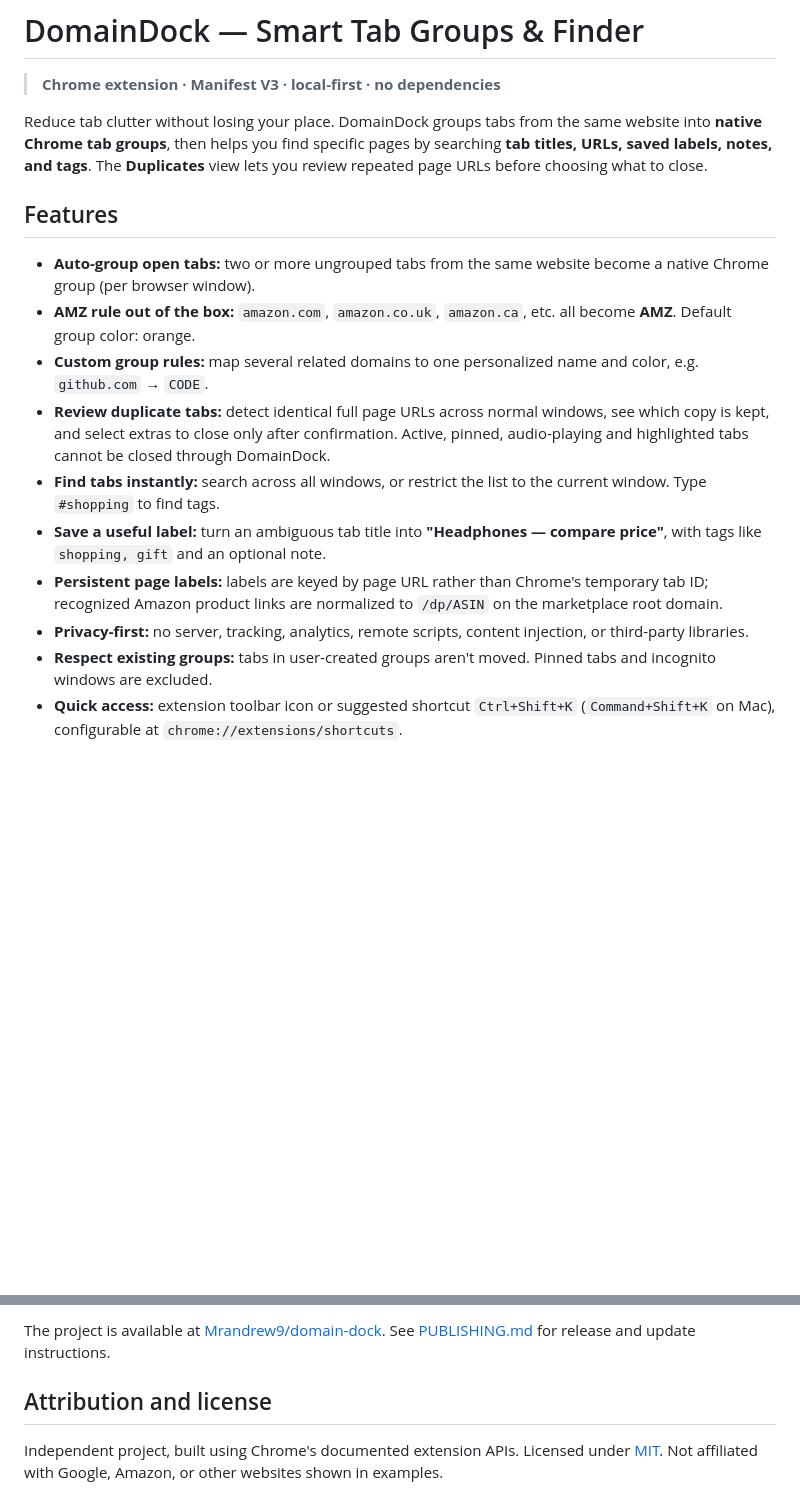
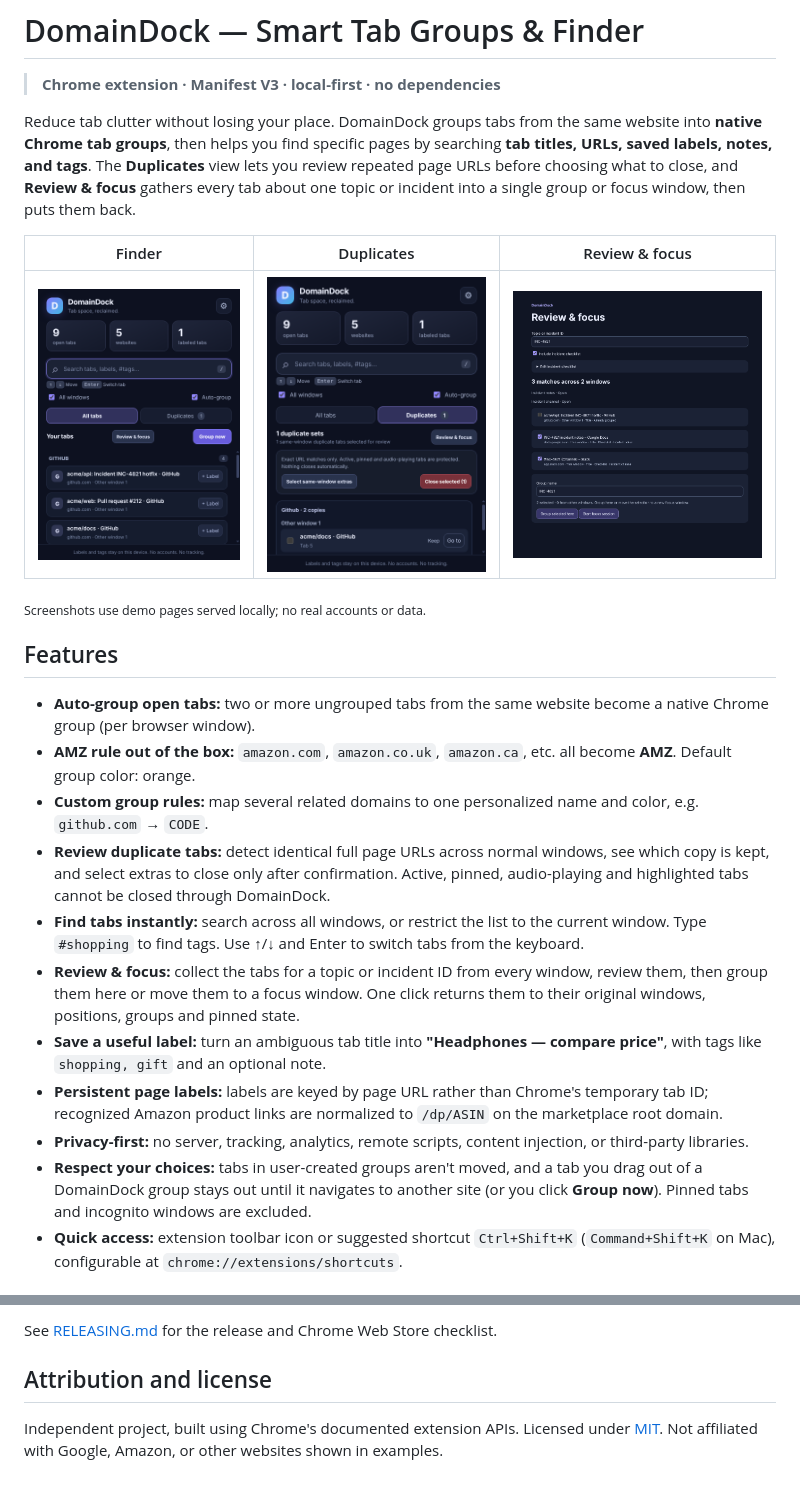
Before and after one commit to Mrandrew9/domain-dock, a Markdown page: README.md, 2 parts joined by grey strips. Rendered like a GitHub page; pictures changed too: docs/screenshots/duplicates.png (added), docs/screenshots/finder.png (added), docs/screenshots/review-focus.png (added); blank space fills up the shorter version.

```diff
--- a/README.md
+++ b/README.md
@@ -2,7 +2,13 @@
 
 > **Chrome extension · Manifest V3 · local-first · no dependencies**
 
-Reduce tab clutter without losing your place. DomainDock groups tabs from the same website into **native Chrome tab groups**, then helps you find specific pages by searching **tab titles, URLs, saved labels, notes, and tags**. The **Duplicates** view lets you review repeated page URLs before choosing what to close.
+Reduce tab clutter without losing your place. DomainDock groups tabs from the same website into **native Chrome tab groups**, then helps you find specific pages by searching **tab titles, URLs, saved labels, notes, and tags**. The **Duplicates** view lets you review repeated page URLs before choosing what to close, and **Review & focus** gathers every tab about one topic or incident into a single group or focus window, then puts them back.
+
+| Finder | Duplicates | Review & focus |
+|---|---|---|
+| ![DomainDock finder listing tabs grouped by site, with a search box and a labelled Amazon tab](docs/screenshots/finder.png) | ![Duplicates view showing an exact duplicate with the copy to keep and the extra selected for review](docs/screenshots/duplicates.png) | ![Review & focus page gathering INC-4821 tabs from two windows with the incident checklist](docs/screenshots/review-focus.png) |
+
+<sub>Screenshots use demo pages served locally; no real accounts or data.</sub>
 
 ## Features
 
@@ -10,11 +16,12 @@ Reduce tab clutter without losing your place. DomainDock groups tabs from the sa
 - **AMZ rule out of the box:** `amazon.com`, `amazon.co.uk`, `amazon.ca`, etc. all become **AMZ**. Default group color: orange.
 - **Custom group rules:** map several related domains to one personalized name and color, e.g. `github.com` → `CODE`.
 - **Review duplicate tabs:** detect identical full page URLs across normal windows, see which copy is kept, and select extras to close only after confirmation. Active, pinned, audio-playing and highlighted tabs cannot be closed through DomainDock.
-- **Find tabs instantly:** search across all windows, or restrict the list to the current window. Type `#shopping` to find tags.
+- **Find tabs instantly:** search across all windows, or restrict the list to the current window. Type `#shopping` to find tags. Use ↑/↓ and Enter to switch tabs from the keyboard.
+- **Review & focus:** collect the tabs for a topic or incident ID from every window, review them, then group them here or move them to a focus window. One click returns them to their original windows, positions, groups and pinned state.
 - **Save a useful label:** turn an ambiguous tab title into **"Headphones — compare price"**, with tags like `shopping, gift` and an optional note.
 - **Persistent page labels:** labels are keyed by page URL rather than Chrome's temporary tab ID; recognized Amazon product links are normalized to `/dp/ASIN` on the marketplace root domain.
 - **Privacy-first:** no server, tracking, analytics, remote scripts, content injection, or third-party libraries.
-- **Respect existing groups:** tabs in user-created groups aren't moved. Pinned tabs and incognito windows are excluded.
+- **Respect your choices:** tabs in user-created groups aren't moved, and a tab you drag out of a DomainDock group stays out until it navigates to another site (or you click **Group now**). Pinned tabs and incognito windows are excluded.
 - **Quick access:** extension toolbar icon or suggested shortcut `Ctrl+Shift+K` (`Command+Shift+K` on Mac), configurable at `chrome://extensions/shortcuts`.
 
 ## Install locally (developer mode)
@@ -130,5 +147,5 @@ PRIVACY.md            Data-handling policy
 
-The project is available at [Mrandrew9/domain-dock](https://github.com/Mrandrew9/domain-dock). See [PUBLISHING.md](PUBLISHING.md) for release and update instructions.
+See [RELEASING.md](RELEASING.md) for the release and Chrome Web Store checklist.
 
 ## Attribution and license
 
```
Also changed, not shown: other parts of README.md (+17 -7 lines), MANUAL_TESTING.md (+18 -0 lines), PRIVACY.md (+1 -1 lines), PUBLISHING.md (deleted, +0 -25 lines), RELEASING.md (added, +36 -0 lines), 10 other files.
